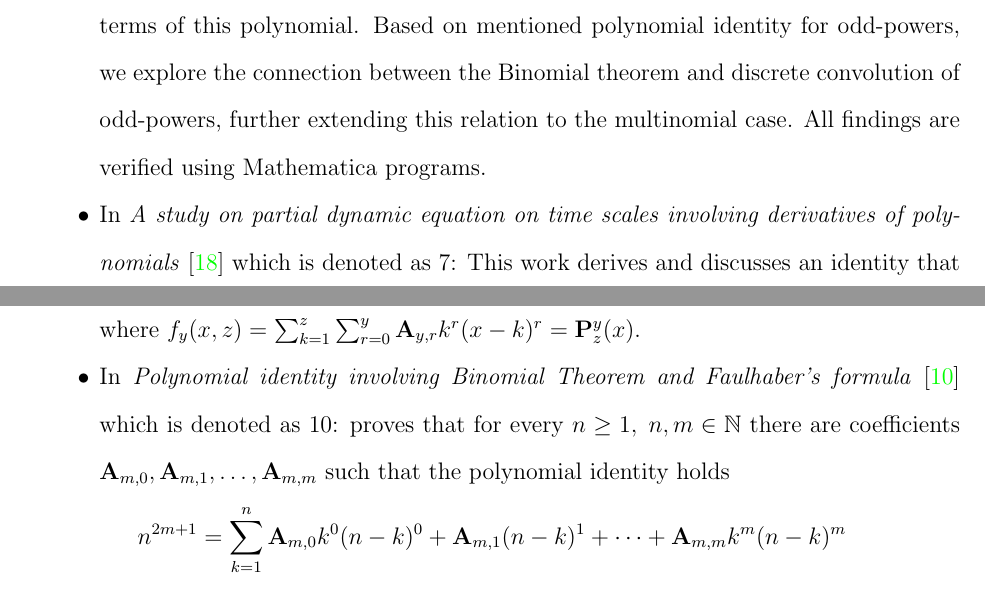
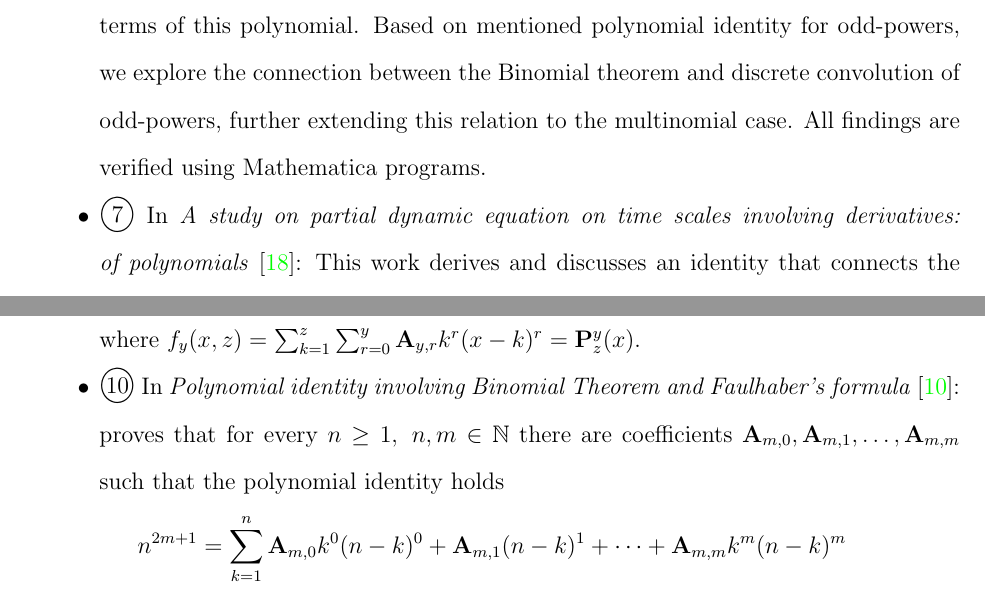
Before and after one commit to kolosovpetro/HistoryAndOverviewOfPolynomialP, a LaTeX paper (src/HistoryAndOverviewOfPolynomialP.tex, which reads src/sections/03_related_works.tex): two parts of pages 15 and 16 of 25, joined at a grey line, cut so that both start at the same text. Compiled offline with pdfLaTeX.

Commit message:
update related works graph

```diff
--- a/src/sections/03_related_works.tex
+++ b/src/sections/03_related_works.tex
@@ -31,8 +31,9 @@ Nodes of the graph are
     we explore the connection between the Binomial theorem and discrete convolution of odd-powers,
     further extending this relation to the multinomial case.
     All findings are verified using Mathematica programs.
-    \item In \textit{A study on partial dynamic equation on time scales involving derivatives
-    of polynomials}~\cite{kolosov2016study} which is denoted as 7:
+    \item {\Large \textcircled{\normalsize 7}}
+    In \textit{A study on partial dynamic equation on time scales involving derivatives:
+    of polynomials}~\cite{kolosov2016study}:
     This work derives and discusses an identity that connects the timescale derivative of odd-powered polynomial
     with partial derivatives of polynomial $\polynomialP{m}{b}{x}$ evaluated in particular points.
     For every $t\in\mathbb{T}_1$ and $(x,b) \in \Lambda^2$
@@ -60,8 +63,9 @@ Nodes of the graph are
         \label{eq:odd-exponential-identity}
     \end{equation}
     where $f_{y} (x, z) = \sum_{k=1}^{z} \sum_{r=0}^{y} \coeffA{y}{r} k^r (x-k)^r = \polynomialP{y}{z}{x}$.
-    \item In \textit{Polynomial identity involving Binomial Theorem and Faulhaber's formula}~\cite{kolosov2023polynomial}
-    which is denoted as 10: proves that
+    \item {\Large \textcircled{\normalsize 10}}
+    In \textit{Polynomial identity involving Binomial Theorem and Faulhaber's formula}~\cite{kolosov2023polynomial}:
+    proves that
     for every $n\geq 1, \; n,m\in\mathbb{N}$
     there are coefficients $\mathbf{A}_{m,0}, \mathbf{A}_{m,1}, \ldots, \mathbf{A}_{m,m}$ such that
     the polynomial identity holds
```
Also changed, not shown: CHANGELOG.md, out/HistoryAndOverviewOfPolynomialP.pdf, src/images/realated_works_graph.pdf, src/sections/03_related_works.tex (17 more changed lines).
